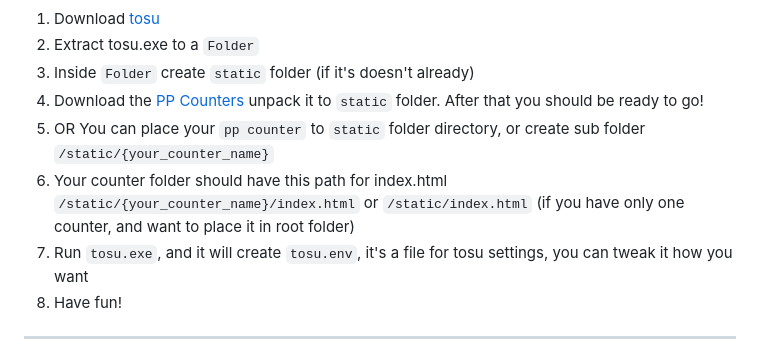
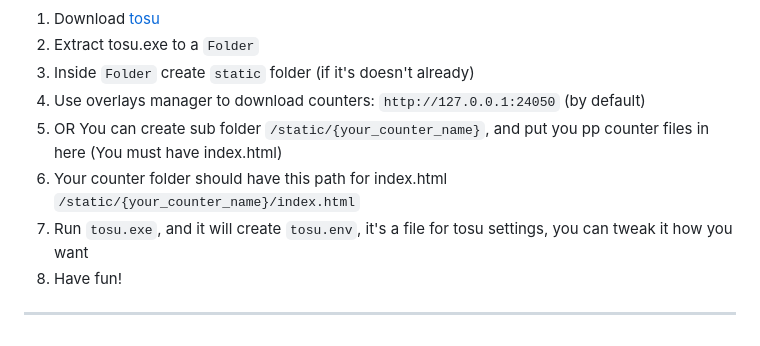
Before and after one commit to tosuapp/tosu, a Markdown page: README.md, the part around the change. Rendered like a GitHub page.

Commit message:
chore: update readme.md

```diff
--- a/README.md
+++ b/README.md
@@ -41,9 +41,9 @@ Instruction
 1. Download [tosu](https://github.com/KotRikD/tosu/releases/latest)
 2. Extract tosu.exe to a `Folder`
 3. Inside `Folder` create `static` folder (if it's doesn't already)
-4. Download the [PP Counters](https://github.com/cyperdark/osu-counters/tree/master/counters) unpack it to `static` folder. After that you should be ready to go!
-5. OR You can place your `pp counter` to `static` folder directory, or create sub folder `/static/{your_counter_name}`
-6. Your counter folder should have this path for index.html `/static/{your_counter_name}/index.html` or `/static/index.html` (if you have only one counter, and want to place it in root folder)
+4. Use overlays manager to download counters: `http://127.0.0.1:24050` (by default)
+5. OR You can create sub folder `/static/{your_counter_name}`, and put you pp counter files in here (You must have index.html)
+6. Your counter folder should have this path for index.html `/static/{your_counter_name}/index.html`
 7. Run `tosu.exe`, and it will create `tosu.env`, it's a file for tosu settings, you can tweak it how you want
 8. Have fun!
 
```
